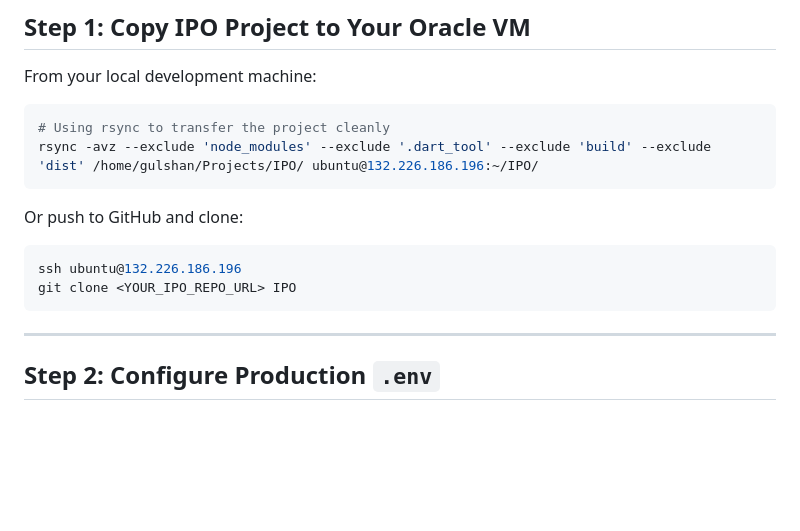
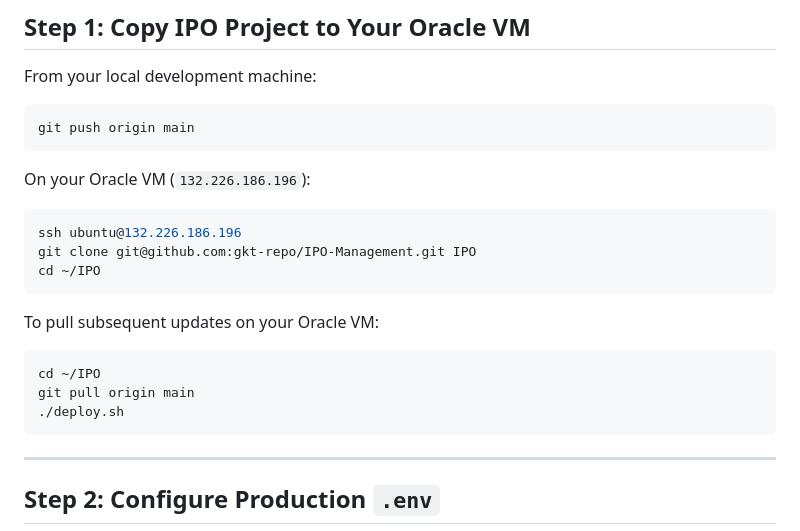
Before and after one commit to gkt-repo/IPO-Management, a Markdown page: ORACLE_VM_SETUP.md, the part around the change. GitHub-like rendering; blank space fills up the shorter version.

Commit message:
docs: update Oracle VM clone and pull instructions with gkt-repo/IPO-Management

````diff
--- a/ORACLE_VM_SETUP.md
+++ b/ORACLE_VM_SETUP.md
@@ -21,15 +21,22 @@ MoneyGame    NithConnect    IPO    bin    lib
 From your local development machine:
 
 ```bash
-# Using rsync to transfer the project cleanly
-rsync -avz --exclude 'node_modules' --exclude '.dart_tool' --exclude 'build' --exclude 'dist' /home/gulshan/Projects/IPO/ ubuntu@132.226.186.196:~/IPO/
+git push origin main
 ```
 
-Or push to GitHub and clone:
+On your Oracle VM (`132.226.186.196`):
 
 ```bash
 ssh ubuntu@132.226.186.196
-git clone <YOUR_IPO_REPO_URL> IPO
+git clone git@github.com:gkt-repo/IPO-Management.git IPO
+cd ~/IPO
+```
+
+To pull subsequent updates on your Oracle VM:
+```bash
+cd ~/IPO
+git pull origin main
+./deploy.sh
 ```
 
 ---
````
